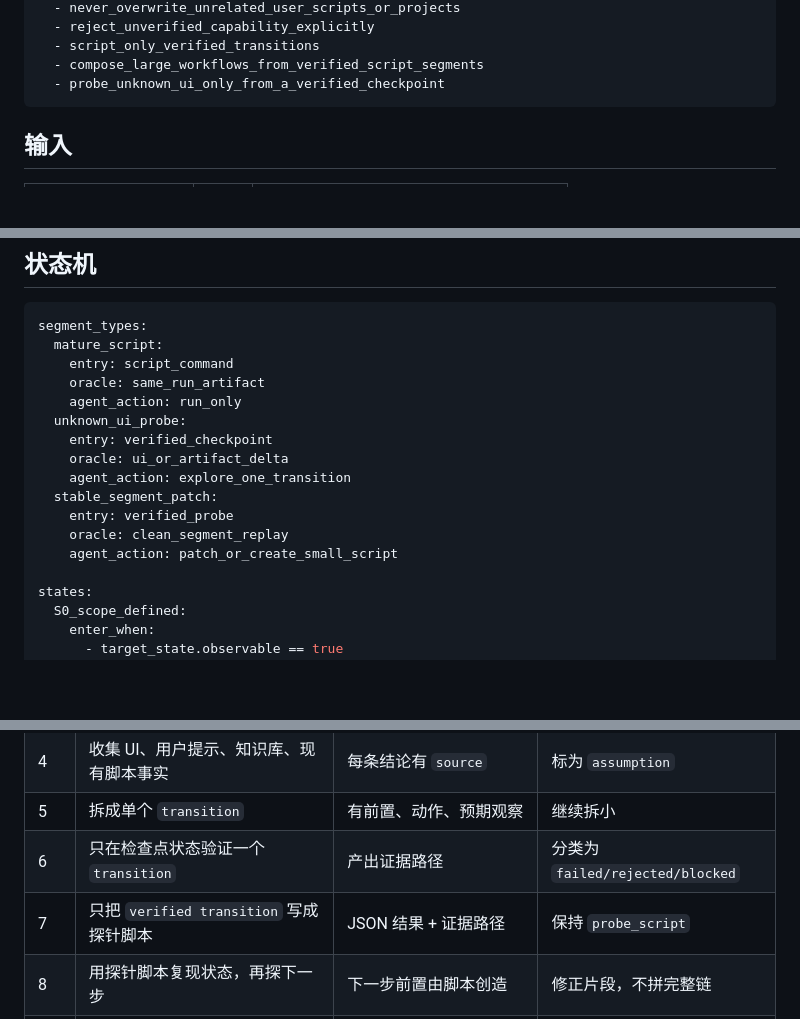
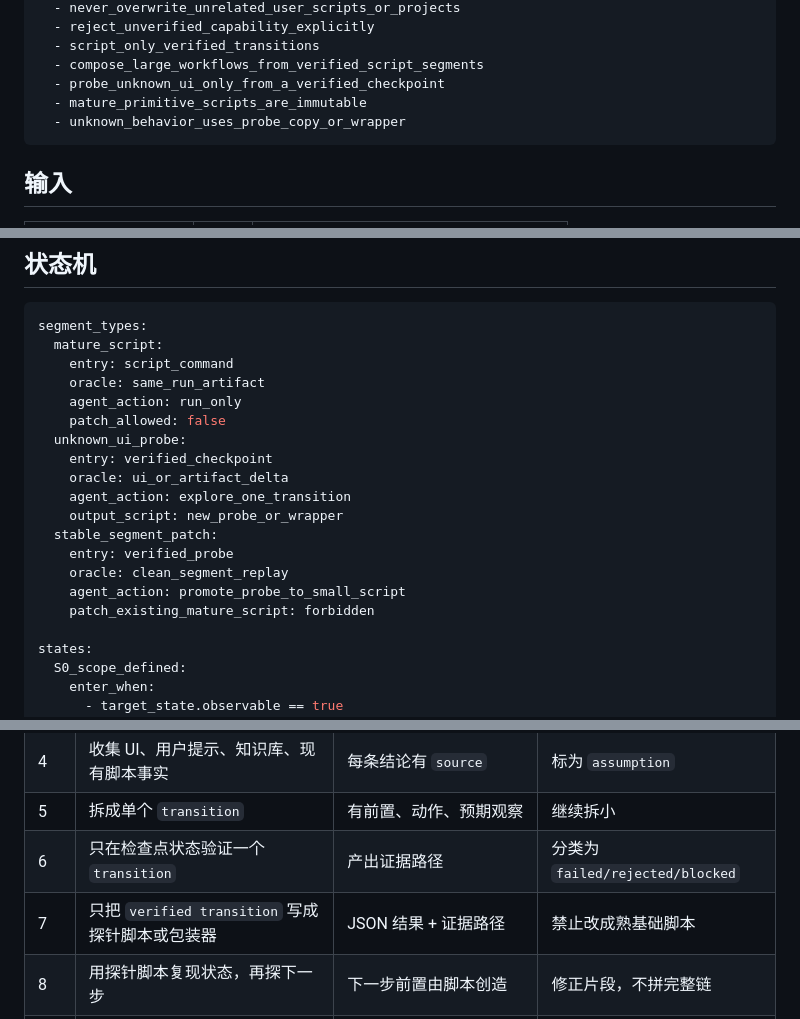
Before and after one commit to xxrust/KeyenceAgent, a Markdown page: ui-automation-breakthrough/SKILL.md, 3 parts joined by grey strips. Drawn GitHub-style; blank space fills up the shorter version.

````diff
--- a/ui-automation-breakthrough/SKILL.md
+++ b/ui-automation-breakthrough/SKILL.md
@@ -24,6 +24,8 @@ invariants:
   - script_only_verified_transitions
   - compose_large_workflows_from_verified_script_segments
   - probe_unknown_ui_only_from_a_verified_checkpoint
+  - mature_primitive_scripts_are_immutable
+  - unknown_behavior_uses_probe_copy_or_wrapper
 ```
 
 ## 输入
@@ -44,14 +46,17 @@ segment_types:
     entry: script_command
     oracle: same_run_artifact
     agent_action: run_only
+    patch_allowed: false
   unknown_ui_probe:
     entry: verified_checkpoint
     oracle: ui_or_artifact_delta
     agent_action: explore_one_transition
+    output_script: new_probe_or_wrapper
   stable_segment_patch:
     entry: verified_probe
     oracle: clean_segment_replay
-    agent_action: patch_or_create_small_script
+    agent_action: promote_probe_to_small_script
+    patch_existing_mature_script: forbidden
 
 states:
   S0_scope_defined:
@@ -146,7 +194,7 @@ for segment in workflow:
 | 4 | 收集 UI、用户提示、知识库、现有脚本事实 | 每条结论有 `source` | 标为 `assumption` |
 | 5 | 拆成单个 `transition` | 有前置、动作、预期观察 | 继续拆小 |
 | 6 | 只在检查点状态验证一个 `transition` | 产出证据路径 | 分类为 `failed/rejected/blocked` |
-| 7 | 只把 `verified transition` 写成探针脚本 | JSON 结果 + 证据路径 | 保持 `probe_script` |
+| 7 | 只把 `verified transition` 写成探针脚本或包装器 | JSON 结果 + 证据路径 | 禁止改成熟基础脚本 |
 | 8 | 用探针脚本复现状态，再探下一步 | 下一步前置由脚本创造 | 修正片段，不拼完整链 |
 | 9 | 组合全部已验证片段 | 干净运行到达 `target_state` | 删除未验证分支 |
 | 10 | 用独立判据验证稳定性 | 编译/导出/回读/保存重开/结果文本通过 | 不声明稳定 |
````
Also changed, not shown: other parts of ui-automation-breakthrough/SKILL.md (+53 -1 lines), kv-studio-operator/SKILL.md (+23 -0 lines).
